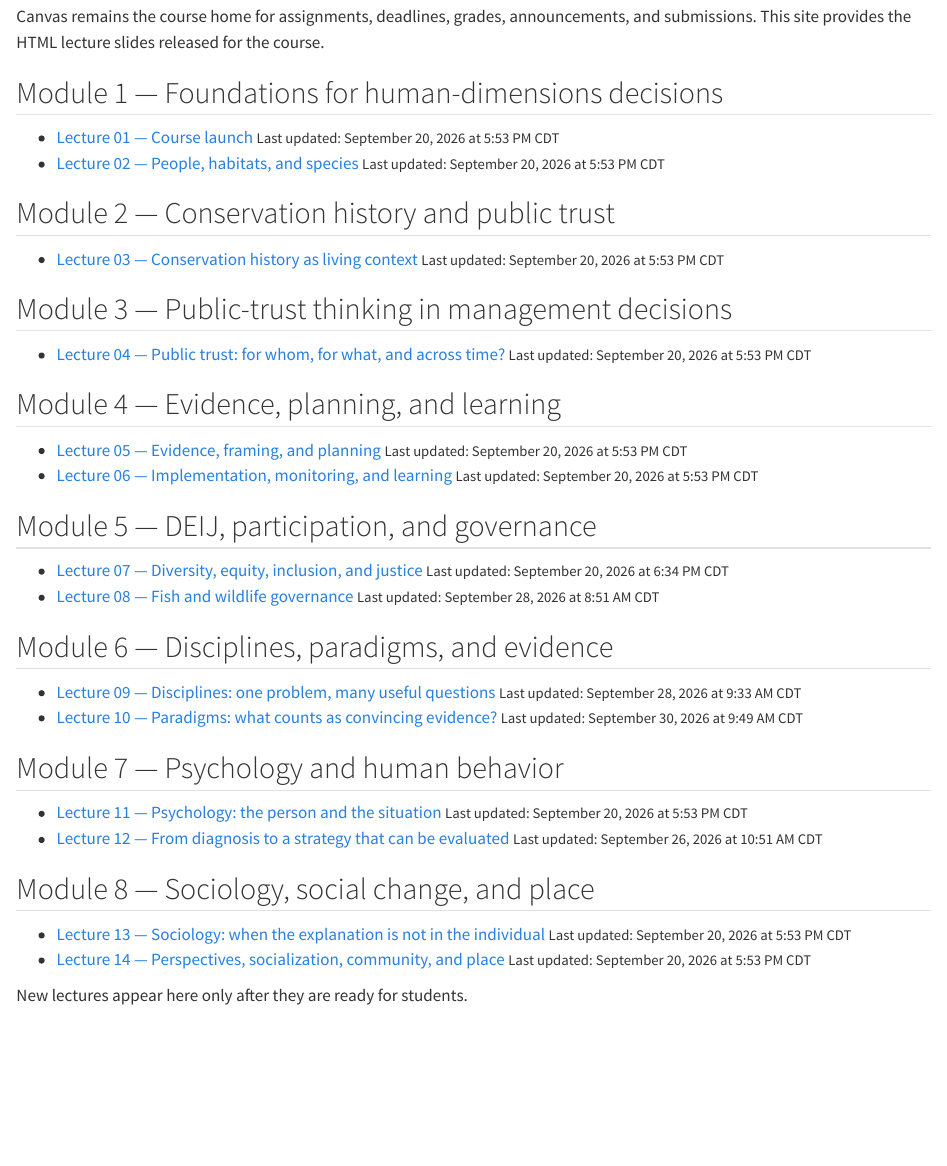
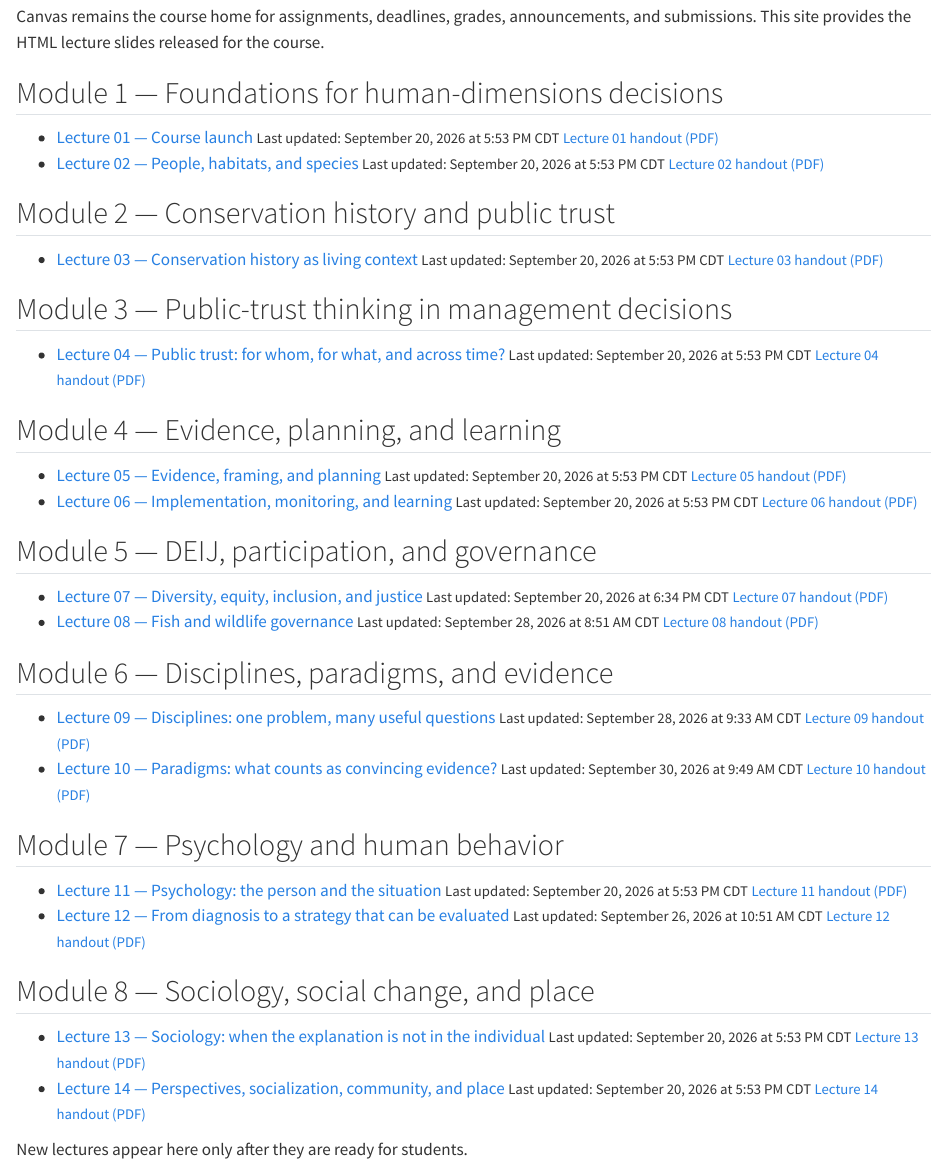
Before and after one commit to chrischizinski/nres315-slides, a Quarto document (index.qmd): the page in a window 1100 px wide, from 160 px down. Rendered offline with R 4.5, knitr and Pandoc in place of Quarto, with nearby package versions.

Commit message:
Sync released course slides

```diff
--- a/index.qmd
+++ b/index.qmd
@@ -11,52 +11,66 @@ Canvas remains the course home for assignments, deadlines, grades, announcements
 
 - [Lecture 01 — Course launch](slides/01-course-launch.qmd)
   <small class="deck-updated">Last updated: September 20, 2026 at 5:53 PM CDT</small>
+  <small>[Lecture 01 handout (PDF)](handouts/01-course-launch.pdf)</small>
 - [Lecture 02 — People, habitats, and species](slides/02-people-habitats-species.qmd)
   <small class="deck-updated">Last updated: September 20, 2026 at 5:53 PM CDT</small>
+  <small>[Lecture 02 handout (PDF)](handouts/02-people-habitats-species.pdf)</small>
 
 ## Module 2 — Conservation history and public trust
 
 - [Lecture 03 — Conservation history as living context](slides/03-conservation-history.qmd)
   <small class="deck-updated">Last updated: September 20, 2026 at 5:53 PM CDT</small>
+  <small>[Lecture 03 handout (PDF)](handouts/03-conservation-history.pdf)</small>
 
 ## Module 3 — Public-trust thinking in management decisions
 
 - [Lecture 04 — Public trust: for whom, for what, and across time?](slides/04-public-trust.qmd)
   <small class="deck-updated">Last updated: September 20, 2026 at 5:53 PM CDT</small>
+  <small>[Lecture 04 handout (PDF)](handouts/04-public-trust.pdf)</small>
 
 ## Module 4 — Evidence, planning, and learning
 
 - [Lecture 05 — Evidence, framing, and planning](slides/06-evidence-planning.qmd)
   <small class="deck-updated">Last updated: September 20, 2026 at 5:53 PM CDT</small>
+  <small>[Lecture 05 handout (PDF)](handouts/06-evidence-planning.pdf)</small>
 - [Lecture 06 — Implementation, monitoring, and learning](slides/07-implementation-learning.qmd)
   <small class="deck-updated">Last updated: September 20, 2026 at 5:53 PM CDT</small>
+  <small>[Lecture 06 handout (PDF)](handouts/07-implementation-learning.pdf)</small>
 
 ## Module 5 — DEIJ, participation, and governance
 
 - [Lecture 07 — Diversity, equity, inclusion, and justice](slides/08-deij-and-justice.qmd)
   <small class="deck-updated">Last updated: September 20, 2026 at 6:34 PM CDT</small>
+  <small>[Lecture 07 handout (PDF)](handouts/08-deij-and-justice.pdf)</small>
 - [Lecture 08 — Fish and wildlife governance](slides/09-governance.qmd)
   <small class="deck-updated">Last updated: September 28, 2026 at 8:51 AM CDT</small>
+  <small>[Lecture 08 handout (PDF)](handouts/09-governance.pdf)</small>
 
 ## Module 6 — Disciplines, paradigms, and evidence
 
 - [Lecture 09 — Disciplines: one problem, many useful questions](slides/10-disciplines.qmd)
   <small class="deck-updated">Last updated: September 28, 2026 at 9:33 AM CDT</small>
+  <small>[Lecture 09 handout (PDF)](handouts/10-disciplines.pdf)</small>
 - [Lecture 10 — Paradigms: what counts as convincing evidence?](slides/11-paradigms.qmd)
   <small class="deck-updated">Last updated: September 30, 2026 at 9:49 AM CDT</small>
+  <small>[Lecture 10 handout (PDF)](handouts/11-paradigms.pdf)</small>
 
 ## Module 7 — Psychology and human behavior
 
 - [Lecture 11 — Psychology: the person and the situation](slides/12-psychology.qmd)
   <small class="deck-updated">Last updated: September 20, 2026 at 5:53 PM CDT</small>
+  <small>[Lecture 11 handout (PDF)](handouts/12-psychology.pdf)</small>
 - [Lecture 12 — From diagnosis to a strategy that can be evaluated](slides/13-behavior-strategy.qmd)
   <small class="deck-updated">Last updated: September 26, 2026 at 10:51 AM CDT</small>
+  <small>[Lecture 12 handout (PDF)](handouts/13-behavior-strategy.pdf)</small>
 
 ## Module 8 — Sociology, social change, and place
 
 - [Lecture 13 — Sociology: when the explanation is not in the individual](slides/14-sociology.qmd)
   <small class="deck-updated">Last updated: September 20, 2026 at 5:53 PM CDT</small>
+  <small>[Lecture 13 handout (PDF)](handouts/14-sociology.pdf)</small>
 - [Lecture 14 — Perspectives, socialization, community, and place](slides/15-society-and-place.qmd)
   <small class="deck-updated">Last updated: September 20, 2026 at 5:53 PM CDT</small>
+  <small>[Lecture 14 handout (PDF)](handouts/15-society-and-place.pdf)</small>
 
 New lectures appear here only after they are ready for students.
```
Also changed, not shown: .course-slides-sync.json, handouts/01-course-launch.pdf (added), handouts/04-public-trust.pdf (added), handouts/06-evidence-planning.pdf (added), handouts/08-deij-and-justice.pdf (added), handouts/09-governance.pdf (added), handouts/10-disciplines.pdf (added), handouts/11-paradigms.pdf (added), handouts/12-psychology.pdf (added), handouts/13-behavior-strategy.pdf (added), handouts/14-sociology.pdf (added), handouts/15-society-and-place.pdf (added), 3 other files.
